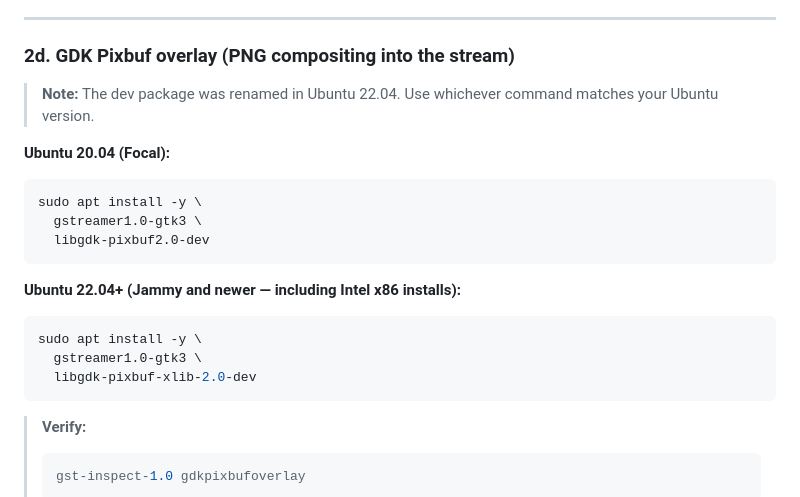
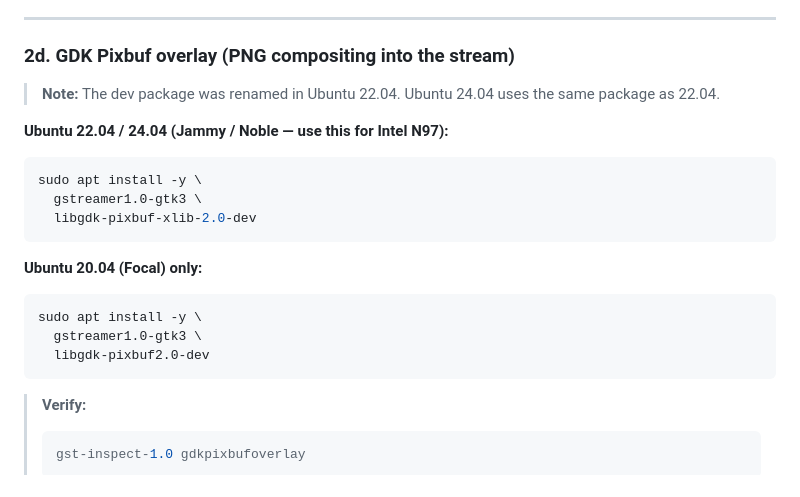
Before and after one commit to timtraver/digitalpool-camera, a Markdown page: README.md, the part around the change. Drawn GitHub-style.

````diff
--- a/README.md
+++ b/README.md
@@ -624,20 +624,20 @@ The service auto-detects which encoder is available at startup — no manual con
 
 ### 2d. GDK Pixbuf overlay (PNG compositing into the stream)
 
-> **Note:** The dev package was renamed in Ubuntu 22.04. Use whichever command matches your Ubuntu version.
-
-**Ubuntu 20.04 (Focal):**
+> **Note:** The dev package was renamed in Ubuntu 22.04. Ubuntu 24.04 uses the same package as 22.04.
+
+**Ubuntu 22.04 / 24.04 (Jammy / Noble — use this for Intel N97):**
+```bash
+sudo apt install -y \
+  gstreamer1.0-gtk3 \
+  libgdk-pixbuf-xlib-2.0-dev
+```
+
+**Ubuntu 20.04 (Focal) only:**
 ```bash
 sudo apt install -y \
   gstreamer1.0-gtk3 \
   libgdk-pixbuf2.0-dev
-```
-
-**Ubuntu 22.04+ (Jammy and newer — including Intel x86 installs):**
-```bash
-sudo apt install -y \
-  gstreamer1.0-gtk3 \
-  libgdk-pixbuf-xlib-2.0-dev
 ```
 
 > **Verify:**
````
